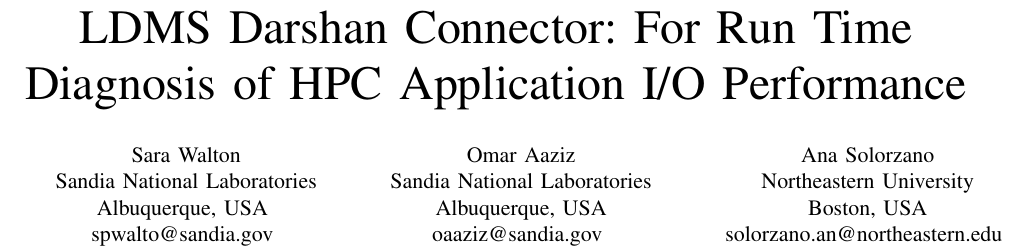
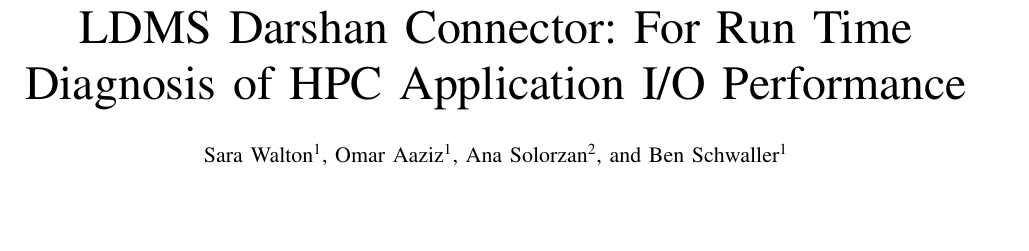
Before and after one commit to Snell1224/Darshan-Connector-Paper, a LaTeX paper (Darshan-LDMS.tex): part of page 1 of 9, cut so that both start at the same text, the shorter picture padded with empty space. Compiled offline with pdfLaTeX; a missing font is replaced by an installed copy or a similar font; a LaTeX package or settings file that is missing is left out.

Commit message:
Changes author list type

```diff
--- a/Darshan-LDMS.tex
+++ b/Darshan-LDMS.tex
@@ -12,30 +13,39 @@
 \include{commands}
 \def\BibTeX{{\rm B\kern-.05em{\sc i\kern-.025em b}\kern-.08em
     T\kern-.1667em\lower.7ex\hbox{E}\kern-.125emX}}
+
 \begin{document}
 
+
 \title{LDMS Darshan Connector: For Run Time Diagnosis of HPC Application I/O Performance}
-\author{
-    Sara Walton\\
-    Sandia National Laboratories\\
-    Albuquerque, USA \\
-    spwalto@sandia.gov
-  \and
-    Omar Aaziz\\
-    Sandia National Laboratories\\
-    Albuquerque, USA\\
-    oaaziz@sandia.gov
-    \and
-    Ana Solorzano\\
-    Northeastern University\\
-    Boston, USA\\
-    solorzano.an@northeastern.edu
-    \and
-    Ben Schwaller \\
-    Sandia National Laboratories\\
-    Albuquerque, USA\\
-    bschwal@sandia.gov
-}
+
+%\author{
+%    Sara Walton\\
+%    Sandia National Laboratories\\
+%    Albuquerque, USA \\
+%    spwalto@sandia.gov
+%  \and
+%    Omar Aaziz\\
+%    Sandia National Laboratories\\
+%    Albuquerque, USA\\
+%    oaaziz@sandia.gov
+%    \and
+%    Ana Solorzano\\
+%    Northeastern University\\
+%    Boston, USA\\
+%    solorzano.an@northeastern.edu
+%    \and
+%    Ben Schwaller \\
+%    Sandia National Laboratories\\
+%    Albuquerque, USA\\
+%    bschwal@sandia.gov
+%}
+\author[1]{Sara Walton}
+\author[1]{Omar Aaziz}
+\author[2]{Ana Solorzan}
+\author[1]{Ben Schwaller}
+\affil[1]{Sandia National Laboratories, Albuquerque, USA}
+\affil[2]{Northeastern University, Northeastern University}
 
 
 \begin{comment}
```
Also changed, not shown: Darshan-LDMS.pdf, Darshan-LDMS.tex (1 more changed lines).
